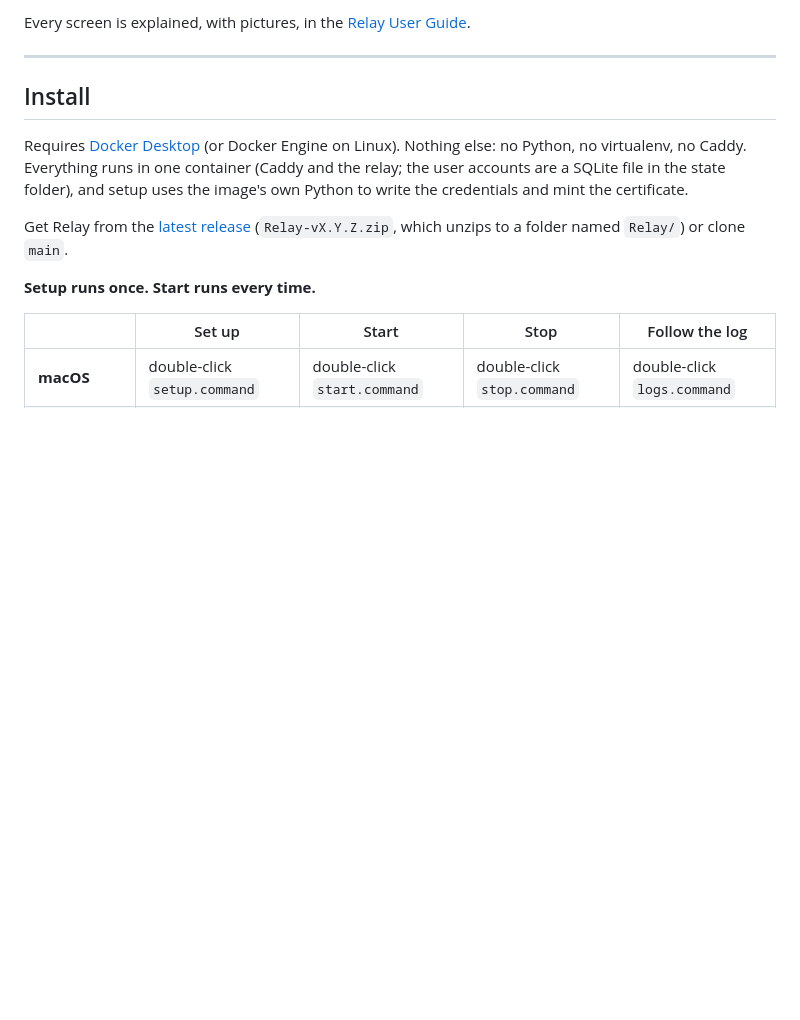
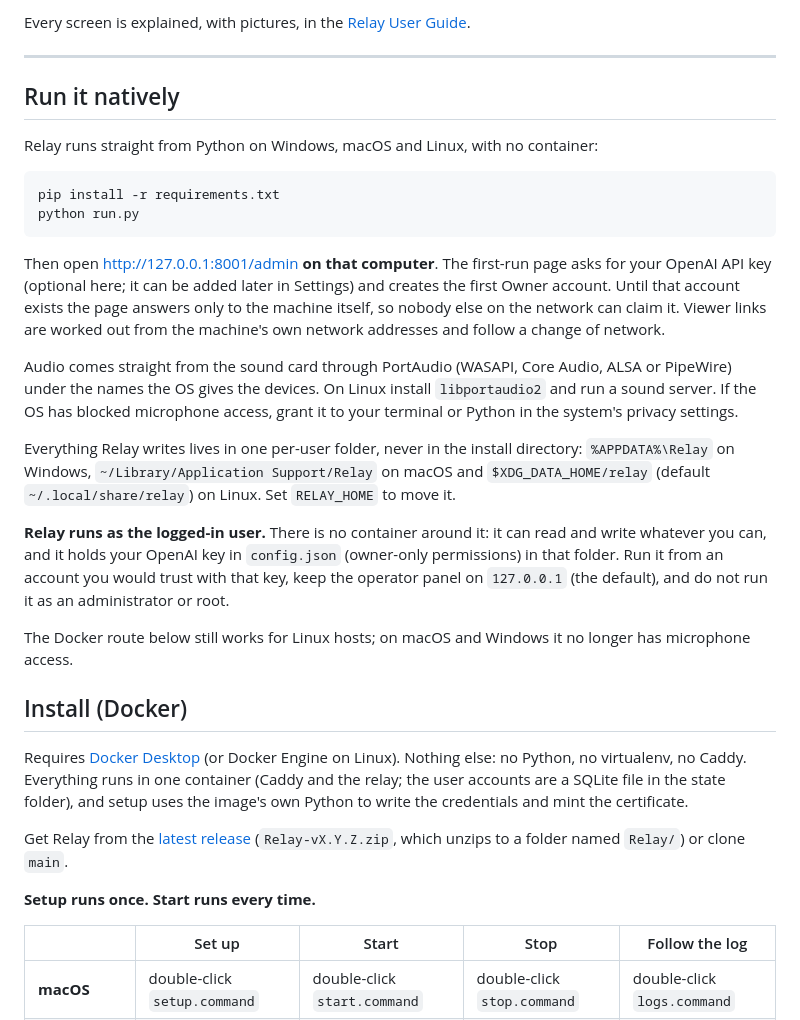
Before and after one commit to justin-small/Relay, a Markdown page: README.md, the part around the change. GitHub-like rendering; blank space fills up the shorter version.

Commit message:
README: run natively, and what running as the logged-in user means (part of #180)

````diff
--- a/README.md
+++ b/README.md
@@ -100,7 +100,40 @@ Every screen is explained, with pictures, in the
 
 ---
 
-## Install
+## Run it natively
+
+Relay runs straight from Python on Windows, macOS and Linux, with no container:
+
+```bash
+pip install -r requirements.txt
+python run.py
+```
+
+Then open <http://127.0.0.1:8001/admin> **on that computer**. The first-run page asks for
+your OpenAI API key (optional here; it can be added later in Settings) and creates the
+first Owner account. Until that account exists the page answers only to the machine
+itself, so nobody else on the network can claim it. Viewer links are worked out from
+the machine's own network addresses and follow a change of network.
+
+Audio comes straight from the sound card through PortAudio (WASAPI, Core Audio,
+ALSA or PipeWire) under the names the OS gives the devices. On Linux install
+`libportaudio2` and run a sound server. If the OS has blocked microphone access, grant
+it to your terminal or Python in the system's privacy settings.
+
+Everything Relay writes lives in one per-user folder, never in the install directory:
+`%APPDATA%\Relay` on Windows, `~/Library/Application Support/Relay` on macOS and
+`$XDG_DATA_HOME/relay` (default `~/.local/share/relay`) on Linux. Set `RELAY_HOME` to move it.
+
+**Relay runs as the logged-in user.** There is no container around it: it can read
+and write whatever you can, and it holds your OpenAI key in `config.json` (owner-only
+permissions) in that folder. Run it from an account you would trust with that key,
+keep the operator panel on `127.0.0.1` (the default), and do not run it as an
+administrator or root.
+
+The Docker route below still works for Linux hosts; on macOS and Windows it no longer
+has microphone access.
+
+## Install (Docker)
 
 Requires [Docker Desktop](https://www.docker.com/products/docker-desktop/) (or
 Docker Engine on Linux). Nothing else: no Python, no virtualenv, no Caddy.
````
